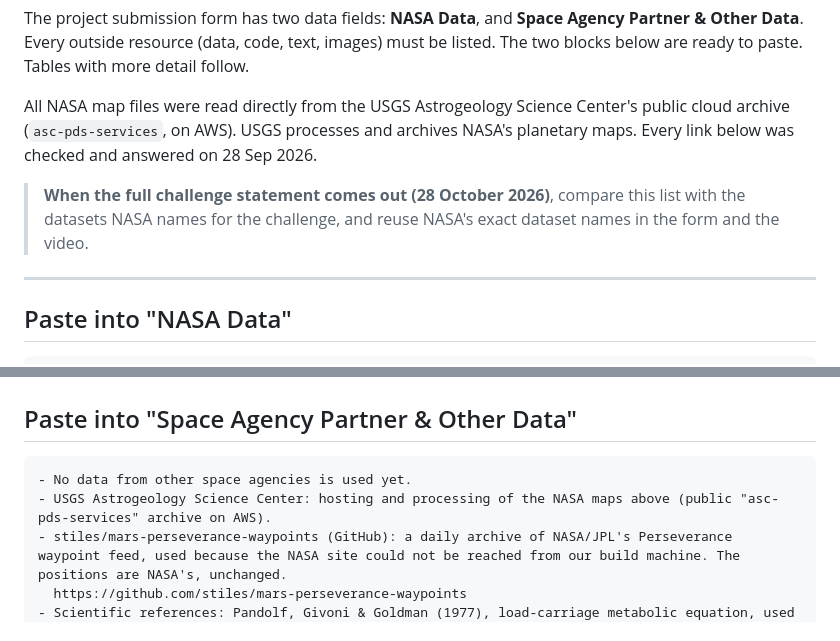
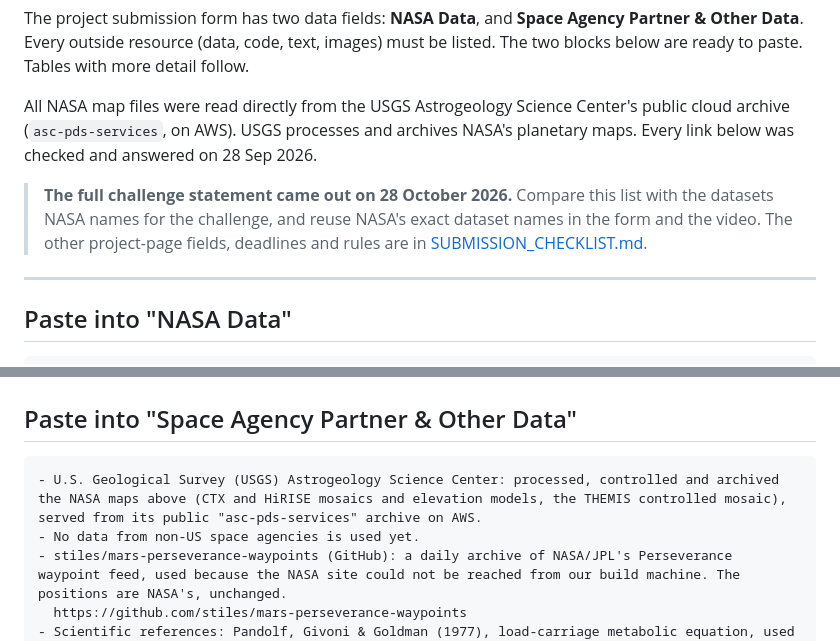
Before and after one commit to saracen66/the-sol-explorers, a Markdown page: docs/SUBMISSION_DATA.md, 2 parts joined by grey strips. Rendered like a GitHub page.

````diff
--- a/docs/SUBMISSION_DATA.md
+++ b/docs/SUBMISSION_DATA.md
@@ -4,7 +4,7 @@ The project submission form has two data fields: **NASA Data**, and **Space Agen
 
 All NASA map files were read directly from the USGS Astrogeology Science Center's public cloud archive (`asc-pds-services`, on AWS). USGS processes and archives NASA's planetary maps. Every link below was checked and answered on 28 Sep 2026.
 
-> **When the full challenge statement comes out (28 October 2026)**, compare this list with the datasets NASA names for the challenge, and reuse NASA's exact dataset names in the form and the video.
+> **The full challenge statement came out on 28 October 2026.** Compare this list with the datasets NASA names for the challenge, and reuse NASA's exact dataset names in the form and the video. The other project-page fields, deadlines and rules are in [SUBMISSION_CHECKLIST.md](SUBMISSION_CHECKLIST.md).
 
 ---
 
@@ -38,8 +38,8 @@ All NASA map files were read directly from the USGS Astrogeology Science Center'
 ## Paste into "Space Agency Partner & Other Data"
 
 ```
-- No data from other space agencies is used yet.
-- USGS Astrogeology Science Center: hosting and processing of the NASA maps above (public "asc-pds-services" archive on AWS).
+- U.S. Geological Survey (USGS) Astrogeology Science Center: processed, controlled and archived the NASA maps above (CTX and HiRISE mosaics and elevation models, the THEMIS controlled mosaic), served from its public "asc-pds-services" archive on AWS.
+- No data from non-US space agencies is used yet.
 - stiles/mars-perseverance-waypoints (GitHub): a daily archive of NASA/JPL's Perseverance waypoint feed, used because the NASA site could not be reached from our build machine. The positions are NASA's, unchanged.
   https://github.com/stiles/mars-perseverance-waypoints
 - Scientific references: Pandolf, Givoni & Goldman (1977), load-carriage metabolic equation, used for the EVA oxygen model; Tobler's hiking function (walking speed vs slope); Mangold et al. (2021), Science, Jezero delta geology.
````
Also changed, not shown: docs/SUBMISSION_CHECKLIST.md (added, +70 -0 lines).
